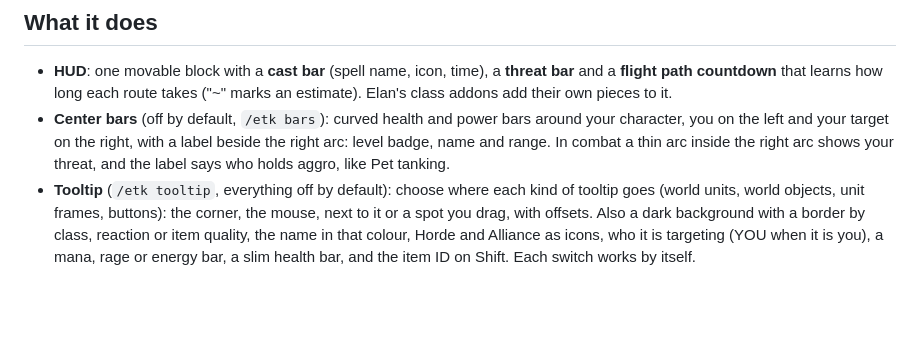
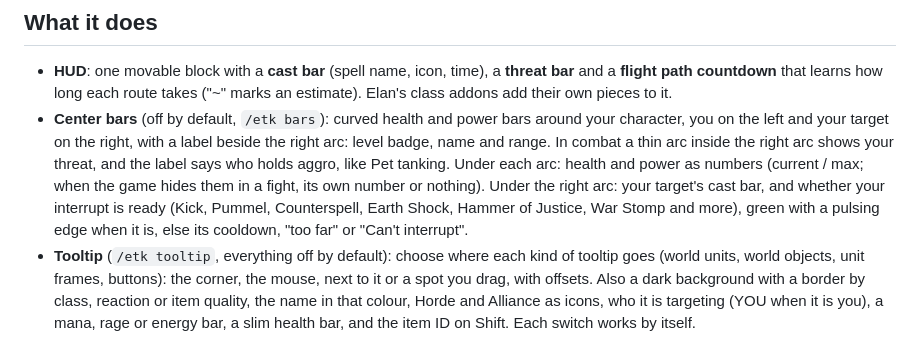
Before and after one commit to Elanoran/ElanAddonHub, a Markdown page: addons/ElansToolkit.md, the part around the change. Drawn GitHub-style; blank space fills up the shorter version.

Commit message:
Docs: Toolkit 0.24.0 center bar numbers, target cast bar, interrupt hint
Co-Authored-By: Claude Opus 5.5 <noreply@anthropic.com>

```diff
--- a/addons/ElansToolkit.md
+++ b/addons/ElansToolkit.md
@@ -13,7 +13,10 @@ Works on its own, or get it with [Elan's Outpost](../README.md) to keep it up to
   countdown** that learns how long each route takes ("~" marks an estimate). Elan's class addons add their own pieces to it.
 - **Center bars** (off by default, `/etk bars`): curved health and power bars around your character, you on the left and your
   target on the right, with a label beside the right arc: level badge, name and range. In combat a thin arc inside the right arc
-  shows your threat, and the label says who holds aggro, like Pet tanking.
+  shows your threat, and the label says who holds aggro, like Pet tanking. Under each arc: health and power as numbers
+  (current / max; when the game hides them in a fight, its own number or nothing). Under the right arc: your target's cast
+  bar, and whether your interrupt is ready (Kick, Pummel, Counterspell, Earth Shock, Hammer of Justice, War Stomp and more),
+  green with a pulsing edge when it is, else its cooldown, "too far" or "Can't interrupt".
 - **Tooltip** (`/etk tooltip`, everything off by default): choose where each kind of tooltip goes (world units, world objects, unit
   frames, buttons): the corner, the mouse, next to it or a spot you drag, with offsets. Also a dark background with a border by class, reaction or item quality, the name in that colour, Horde and Alliance as icons, who it is targeting (YOU when it is you), a mana, rage or energy bar, a slim health bar, and the item ID on
   Shift. Each switch works by itself.
```
